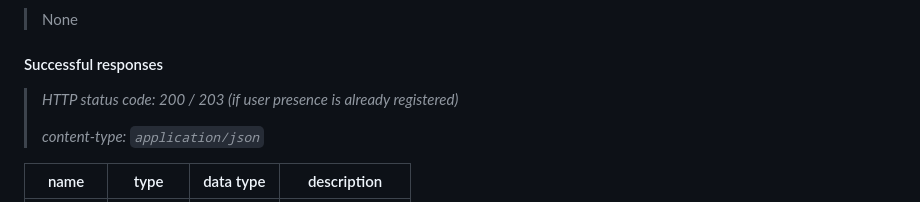
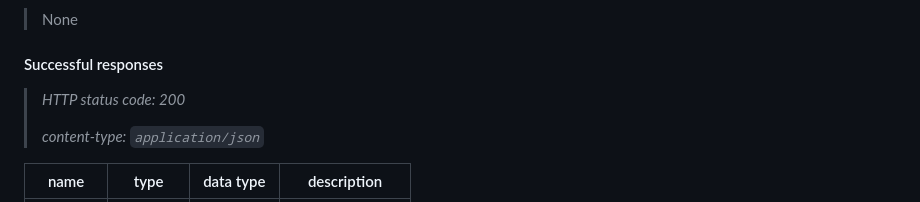
Before and after one commit to b-simjoo/kian-offline, a Markdown page: Docs/api.md, the part around the change. Rendered like a GitHub page; folded sections open.

Commit message:
Corrected the login section

```diff
--- a/Docs/api.md
+++ b/Docs/api.md
@@ -83,7 +83,7 @@ This endpoint register student's present and returns all data that is needed to
 > None
 
 #### Successful responses
-> *HTTP status code: 200 / 203 (if user presence is already registered)*
+> *HTTP status code: 200*
 >
 > *content-type: `application/json`*
 
```
